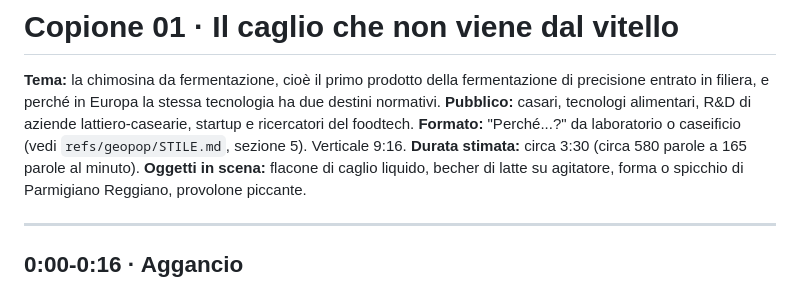
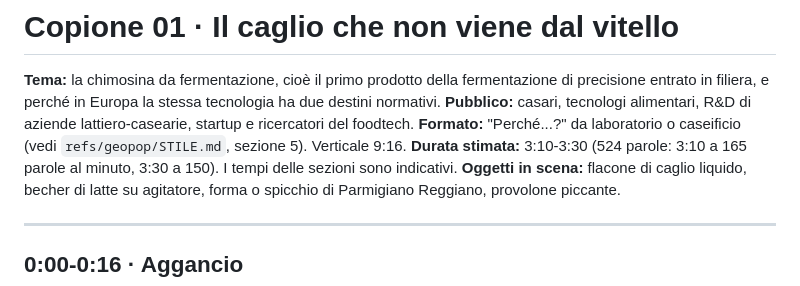
Before and after one commit to foodhub-srl-sb/firex-deploy, a Markdown page: copioni/01-chimosina.md, the part around the change. Rendered like a GitHub page.

Commit message:
Correggi la durata stimata del copione 01
Co-Authored-By: Claude Opus 5.5 <noreply@anthropic.com>
Claude-Session: https://claude.ai/code/session_01TZ51YR65qBgQnAfAmw6B7b

```diff
--- a/copioni/01-chimosina.md
+++ b/copioni/01-chimosina.md
@@ -3,7 +3,7 @@
 **Tema:** la chimosina da fermentazione, cioè il primo prodotto della fermentazione di precisione entrato in filiera, e perché in Europa la stessa tecnologia ha due destini normativi.
 **Pubblico:** casari, tecnologi alimentari, R&D di aziende lattiero-casearie, startup e ricercatori del foodtech.
 **Formato:** "Perché...?" da laboratorio o caseificio (vedi `refs/geopop/STILE.md`, sezione 5). Verticale 9:16.
-**Durata stimata:** circa 3:30 (circa 580 parole a 165 parole al minuto).
+**Durata stimata:** 3:10-3:30 (524 parole: 3:10 a 165 parole al minuto, 3:30 a 150). I tempi delle sezioni sono indicativi.
 **Oggetti in scena:** flacone di caglio liquido, becher di latte su agitatore, forma o spicchio di Parmigiano Reggiano, provolone piccante.
 
 ---
```
